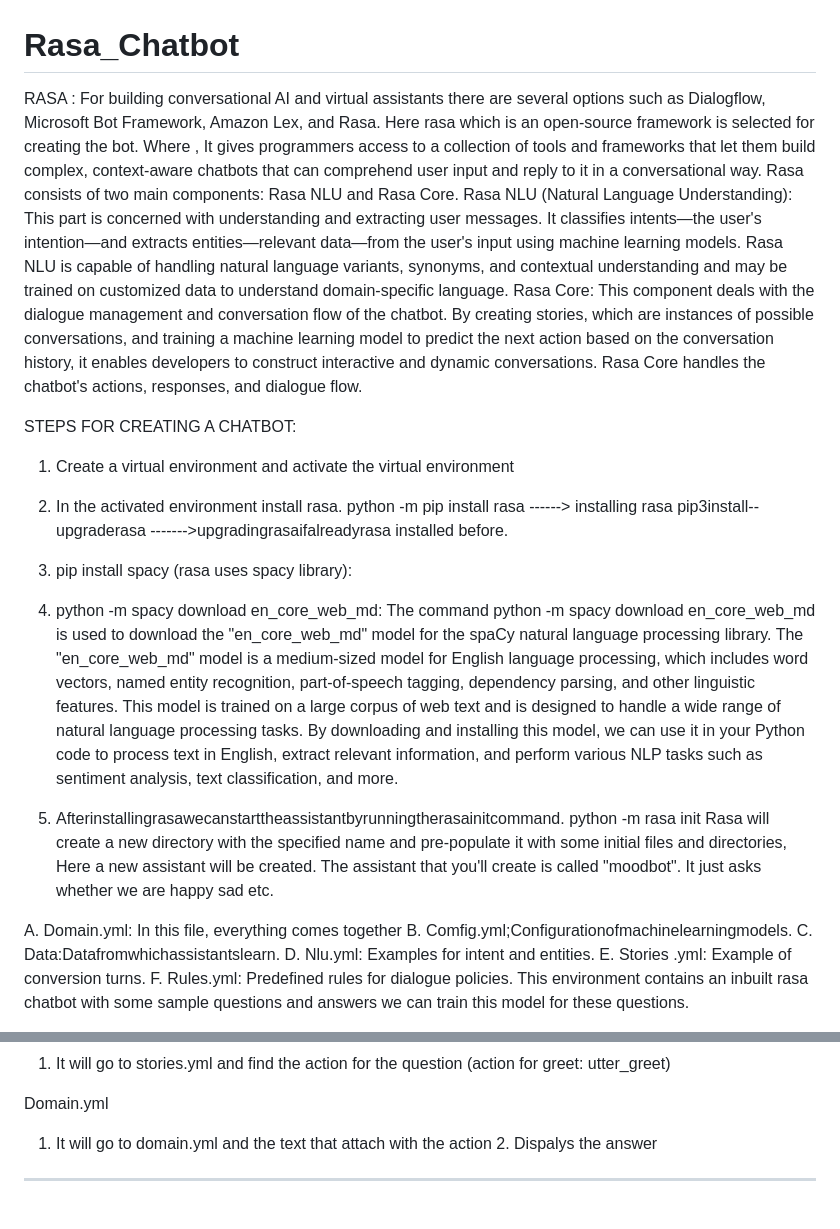
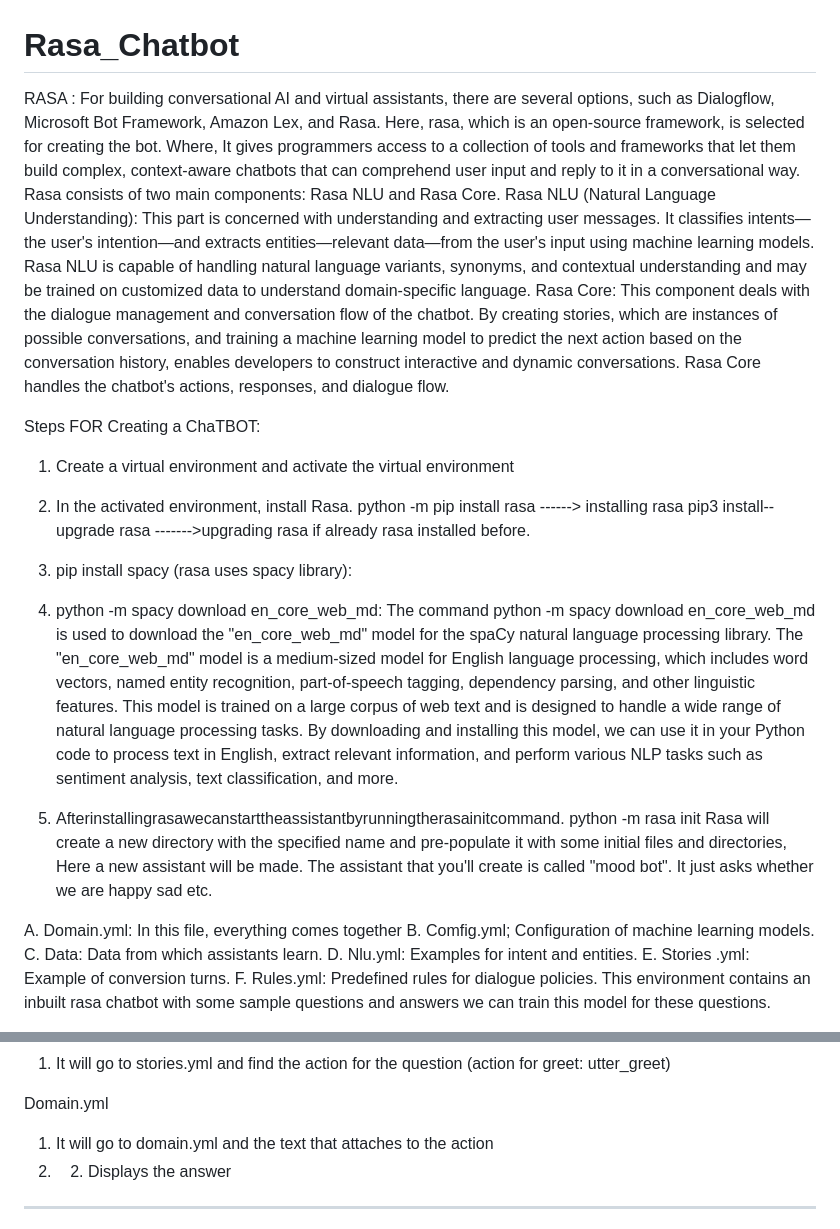
Before and after one commit to Ashikam263/rasa_chatbot, a Markdown page: README.md, 2 parts joined by grey strips. Drawn GitHub-style.

```diff
--- a/README.md
+++ b/README.md
@@ -1,32 +1,33 @@
 # Rasa_Chatbot
 RASA :
-For building conversational AI and virtual assistants there are several options such as Dialogflow, Microsoft Bot Framework, Amazon Lex, and Rasa.
-Here rasa which is an open-source framework is selected for creating the bot. Where , It gives programmers access to a collection of tools and frameworks that let them build complex, context-aware chatbots that can comprehend user input and reply to it in a conversational way.
+For building conversational AI and virtual assistants, there are several options, such as Dialogflow, Microsoft Bot Framework, Amazon Lex, and Rasa.
+Here, rasa, which is an open-source framework, is selected for creating the bot. Where, It gives programmers access to a collection of tools and frameworks that let them build complex, context-aware chatbots that can comprehend user input and reply to it in a conversational way.
 Rasa consists of two main components: Rasa NLU and Rasa Core.
 Rasa NLU (Natural Language Understanding): This part is concerned with understanding and extracting user messages. It classifies intents—the user's intention—and extracts entities—relevant data—from the user's input using machine learning models. Rasa NLU is capable of handling natural language variants, synonyms, and contextual understanding and may be trained on customized data to understand domain-specific language.
-Rasa Core: This component deals with the dialogue management and conversation flow of the chatbot. By creating stories, which are instances of possible conversations, and training a machine learning model to predict the next action based on the conversation history, it enables developers to construct interactive and dynamic conversations. Rasa Core handles the chatbot's actions, responses, and dialogue flow.
+Rasa Core: This component deals with the dialogue management and conversation flow of the chatbot. By creating stories, which are instances of possible conversations, and training a machine learning model to predict the next action based on the conversation history, enables developers to construct interactive and dynamic conversations. Rasa Core handles the chatbot's actions, responses, and dialogue flow.
 
-STEPS FOR CREATING A CHATBOT:
+Steps FOR Creating a ChaTBOT:
 1. Create a virtual environment and activate the virtual environment
 
-2. In the activated environment install rasa.
-python -m pip install rasa ------> installing rasa pip3install--upgraderasa ------->upgradingrasaifalreadyrasa installed before.
+2. In the activated environment, install Rasa.
+python -m pip install rasa ------> installing rasa
+pip3 install--upgrade rasa ------->upgrading rasa if already rasa installed before.
 
-3. pip install spacy (rasa uses spacy library):
+4. pip install spacy (rasa uses spacy library):
 
-4. python -m spacy download en_core_web_md:
+5. python -m spacy download en_core_web_md:
 The command python -m spacy download en_core_web_md is used to download the "en_core_web_md" model for the spaCy natural language processing library.
 The "en_core_web_md" model is a medium-sized model for English language processing, which includes word vectors, named entity recognition, part-of-speech tagging, dependency parsing, and other linguistic features. This model is trained on a large corpus of web text and is designed to handle a wide range of natural language processing tasks.
 By downloading and installing this model, we can use it in your Python code to process text in English, extract relevant information, and perform various NLP tasks such as sentiment analysis, text classification, and more.
 
-5. Afterinstallingrasawecanstarttheassistantbyrunningtherasainitcommand. python -m rasa init
-Rasa will create a new directory with the specified name and pre-populate it with some initial files and directories, Here a new assistant will be created. The assistant that you'll create is called "moodbot". It just asks whether we are happy sad etc.
+6. Afterinstallingrasawecanstarttheassistantbyrunningtherasainitcommand. python -m rasa init
+Rasa will create a new directory with the specified name and pre-populate it with some initial files and directories, Here a new assistant will be made. The assistant that you'll create is called "mood bot". It just asks whether we are happy sad etc.
 
 
 
 A. Domain.yml: In this file, everything comes together
-B. Comfig.yml;Configurationofmachinelearningmodels.
-C. Data:Datafromwhichassistantslearn.
+B. Comfig.yml; Configuration of machine learning models.
+C. Data: Data from which assistants learn.
 D. Nlu.yml: Examples for intent and entities.
 E. Stories .yml: Example of conversion turns.
 F. Rules.yml: Predefined rules for dialogue policies.
@@ -59,7 +60,8 @@ Stories.yml
 1. It will go to stories.yml and find the action for the question (action for greet: utter_greet)
 
 Domain.yml
-1. It will go to domain.yml and the text that attach with the action 2. Dispalys the answer
+1. It will go to domain.yml and the text that attaches to the action
+2. 2. Displays the answer
 
 
 --------------------------------------------------------------------------------------------------------------
```
